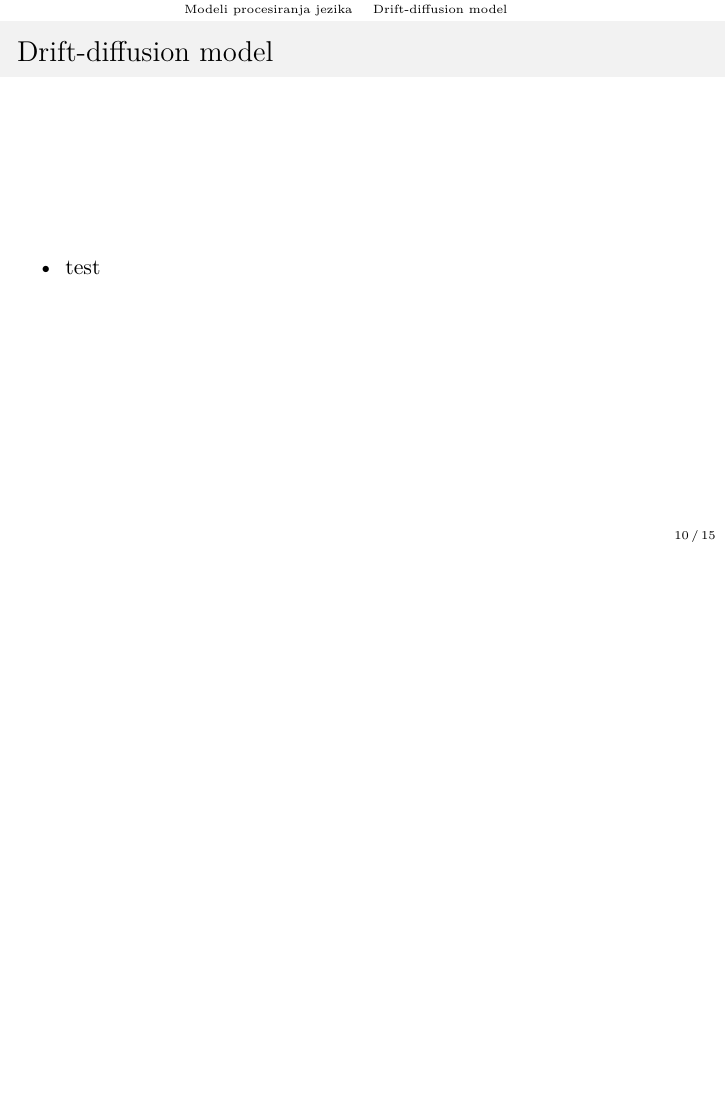
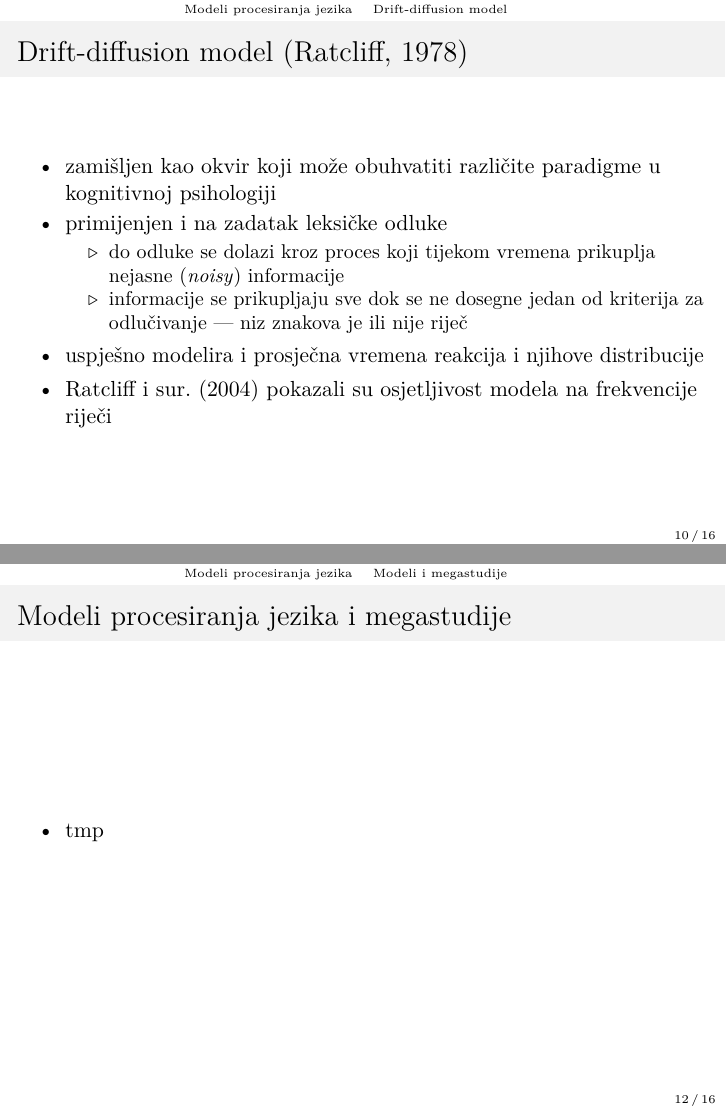
Before and after one commit to vdeni/phd-znanstveni-kolokvij, LaTeX slides (beamer/megastudije-multiverse.tex): page 22 of 27 before the commit and pages 24 and 26 of 30 after it, the two joined at a grey line, the shorter picture padded with empty space. Compiled offline with pdfLaTeX.

Commit message:
dodao Drift-diffusion

```diff
--- a/beamer/megastudije-multiverse.tex
+++ b/beamer/megastudije-multiverse.tex
@@ -243,20 +242,50 @@
 \subsection{Drift-diffusion model}
 
 \begin{frame}
-    \frametitle{Drift-diffusion model}
+    \frametitle{Drift-diffusion model \citep{ratcliffTheoryMemoryRetrieval1978}}
 
     \begin{itemize}
-        \item test
+        \item zamišljen kao okvir koji može obuhvatiti različite paradigme u
+            kognitivnoj psihologiji
+
+        \pause
+
+        \item primijenjen i na zadatak leksičke odluke
+            \begin{itemize}
+                \item do odluke se dolazi kroz proces koji tijekom vremena
+                    prikuplja nejasne (\textit{noisy}) informacije
+
+                \item informacije se prikupljaju sve dok se ne dosegne jedan od
+                    kriterija za odlučivanje --- niz znakova je ili nije riječ
+            \end{itemize}
+
+        \pause
+
+        \item uspješno modelira i prosječna vremena reakcija i njihove
+            distribucije
+
+        \item \citet{ratcliffDiffusionModelAccount2004} pokazali su osjetljivost
+            modela na frekvencije riječi
     \end{itemize}
 \end{frame}
 
 \subsection{Bayesian reader}
 
 \begin{frame}
-    \frametitle{Bayesian reader}
+    \frametitle{Bayesian reader \citep{norrisBayesianReaderExplaining2006}}
 
     \begin{itemize}
         \item tmpp
+    \end{itemize}
+\end{frame}
+
+\subsection{Modeli i megastudije}
+
+\begin{frame}
+    \frametitle{Modeli procesiranja jezika i megastudije}
+
+    \begin{itemize}
+        \item tmp
     \end{itemize}
 \end{frame}
 
```
Also changed, not shown: beamer/megastudije-multiverse.pdf, beamer/megastudije-multiverse.tex (3 more changed lines).
